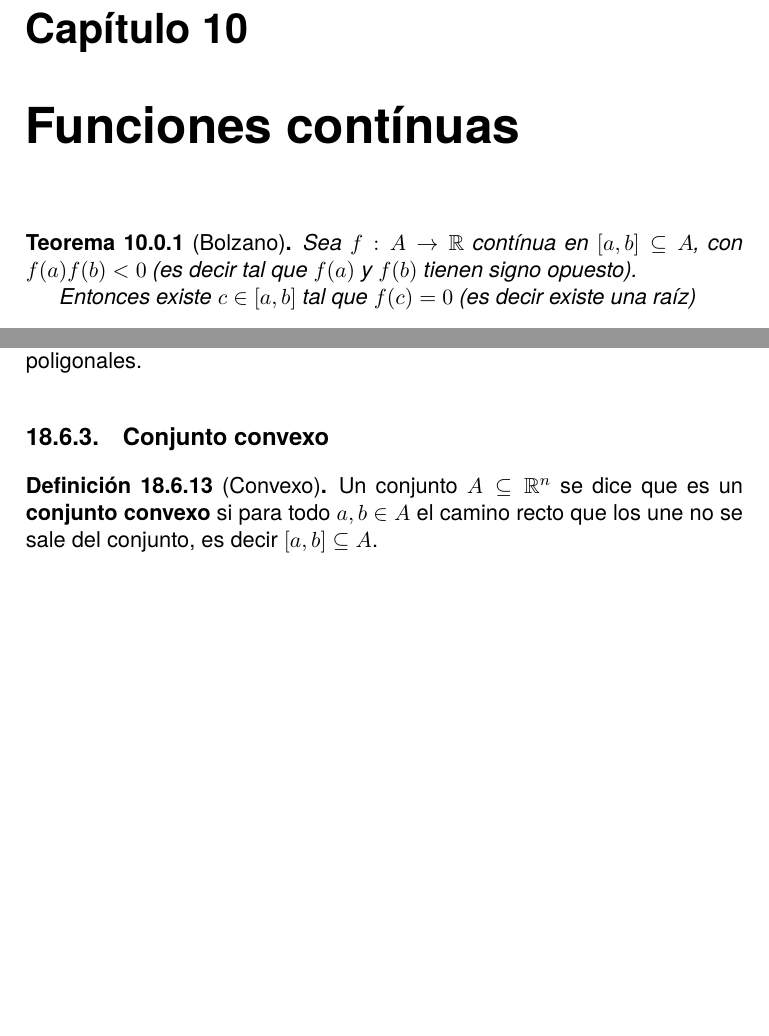
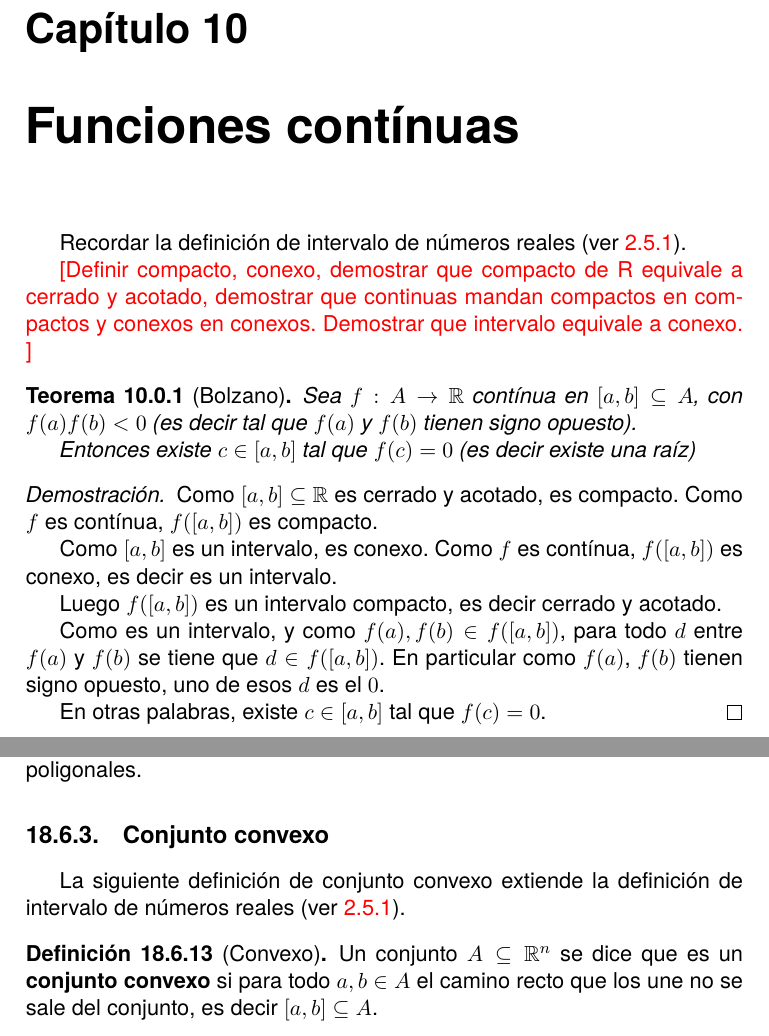
Before and after one commit to arathron/mateparainge, a LaTeX book (main_mini.tex, which reads 03_analisis1.tex, 04_analisis2.tex): two parts of pages 69 and 97 of 189, joined at a grey line, cut so that both start at the same text, the shorter picture padded with empty space. Compiled offline with pdfLaTeX.

Commit message:
am1_y_cosas

```diff
--- a/03_analisis1.tex
+++ b/03_analisis1.tex
@@ -98,10 +98,16 @@ $$ \lim_{x \to a} f(x)g(x) = 0 $$
 \end{theorem}
 
 
-
-%%%%%%%%%%%%%%%%%%%%%%%%%%%%%%%%%%%%%%%%%%%%%%%%%%%%%%%%%%%%%5
+%%%%%%%%%%%%%%%%%%%%%%%%%%%%%%%%%%%%%%%%%%%%%%%%%%%%%%%%%%%%%
 \chapter{Funciones contínuas}
 
+Recordar la definición de intervalo de números reales (ver \ref{intervalo}).
+
+\enrojo{Definir compacto, conexo,
+demostrar que compacto de R equivale a cerrado y acotado,
+demostrar que continuas mandan compactos en compactos y conexos en conexos.
+Demostrar que intervalo equivale a conexo.
+}
 
 \begin{theorem}[Bolzano]
 Sea $f : A \to \RR$ contínua en $[a,b] \subseteq A$, con $f(a) f(b) < 0$ (es decir tal que $f(a)$ y $f(b)$ tienen signo opuesto).
@@ -109,28 +115,34 @@ Sea $f : A \to \RR$ contínua en $[a,b] \subseteq A$, con $f(a) f(b) < 0$ (es de
 Entonces existe $c \in [a,b]$ tal que $f(c) = 0$ (es decir existe una raíz)
 \end{theorem}
 
+\begin{proof}
+Como $[a,b] \subseteq \RR$ es cerrado y acotado, es compacto.  Como $f$ es contínua, $f([a,b])$ es compacto.
+
+Como $[a,b]$ es un intervalo, es conexo.  Como $f$ es contínua, $f([a,b])$ es conexo, es decir es un intervalo.
+
+Luego $f([a,b])$ es un intervalo compacto, es decir cerrado y acotado.
+
+Como es un intervalo, y como $f(a), f(b) \in f([a,b])$, para todo $d$ entre $f(a)$ y $f(b)$ se tiene que $d \in f([a,b])$.  En particular como $f(a)$, $f(b)$ tienen signo opuesto, uno de esos $d$ es el $0$.
+
+En otras palabras, existe $c \in [a,b]$ tal que $f(c) = 0$.
+\end{proof}
 
 
 
-
-
-
-
-
-%%%%%%%%%%%%%%%%%%%%%%%%%%%%%%%%%%%%%%%%%%%%%%%%%%%%%%%%%%%%%5
+%%%%%%%%%%%%%%%%%%%%%%%%%%%%%%%%%%%%%%%%%%%%%%%%%%%%%%%%%%%%%
 \chapter{Funciones diferenciables}
 
-%%%%%%%%%%%%%%%%%%%%%%%%%%%%%%%%%%%%%%%%%%%%%%%%%%%%%%%%%%%%%5
+%%%%%%%%%%%%%%%%%%%%%%%%%%%%%%%%%%%%%%%%%%%%%%%%%%%%%%%%%%%%%
 \chapter{Aproximación de funciones por polinomios}
 
-%%%%%%%%%%%%%%%%%%%%%%%%%%%%%%%%%%%%%%%%%%%%%%%%%%%%%%%%%%%%%5
+%%%%%%%%%%%%%%%%%%%%%%%%%%%%%%%%%%%%%%%%%%%%%%%%%%%%%%%%%%%%%
 %\chapter{Integral indefinida}
 
-%%%%%%%%%%%%%%%%%%%%%%%%%%%%%%%%%%%%%%%%%%%%%%%%%%%%%%%%%%%%%5
+%%%%%%%%%%%%%%%%%%%%%%%%%%%%%%%%%%%%%%%%%%%%%%%%%%%%%%%%%%%%%
 \chapter{Cálculo integral}
 
-%%%%%%%%%%%%%%%%%%%%%%%%%%%%%%%%%%%%%%%%%%%%%%%%%%%%%%%%%%%%%5
+%%%%%%%%%%%%%%%%%%%%%%%%%%%%%%%%%%%%%%%%%%%%%%%%%%%%%%%%%%%%%
 \chapter{Relaciones entre el cálculo diferencial e integral}
 
-%%%%%%%%%%%%%%%%%%%%%%%%%%%%%%%%%%%%%%%%%%%%%%%%%%%%%%%%%%%%%5
+%%%%%%%%%%%%%%%%%%%%%%%%%%%%%%%%%%%%%%%%%%%%%%%%%%%%%%%%%%%%%
 \chapter{Sucesiones, series numéricas y funcionales}
--- a/04_analisis2.tex
+++ b/04_analisis2.tex
@@ -567,7 +567,9 @@ En los ejemplos, los conjuntos $A$ y $C$ son conexos por poligonales, aunque el
 
 \subsection{Conjunto convexo}
 
-\begin{definition}[Convexo]
+La siguiente definición de conjunto convexo extiende la definición de intervalo de números reales (ver \ref{intervalo}).
+
+\begin{definition}[Convexo] \label{convexo}
 Un conjunto $A \subseteq \RR^n$ se dice que es un \textbf{conjunto convexo} \index{Espacio Euclídeo!Conjunto Convexo} si para todo $a, b \in A$ el camino recto que los une no se sale del conjunto, es decir $[a,b] \subseteq A$.
 \end{definition}
 
```
Also changed, not shown: 01_precalculo.tex (+10 -6 lines), 03_analisis1.tex (4 more changed lines).
